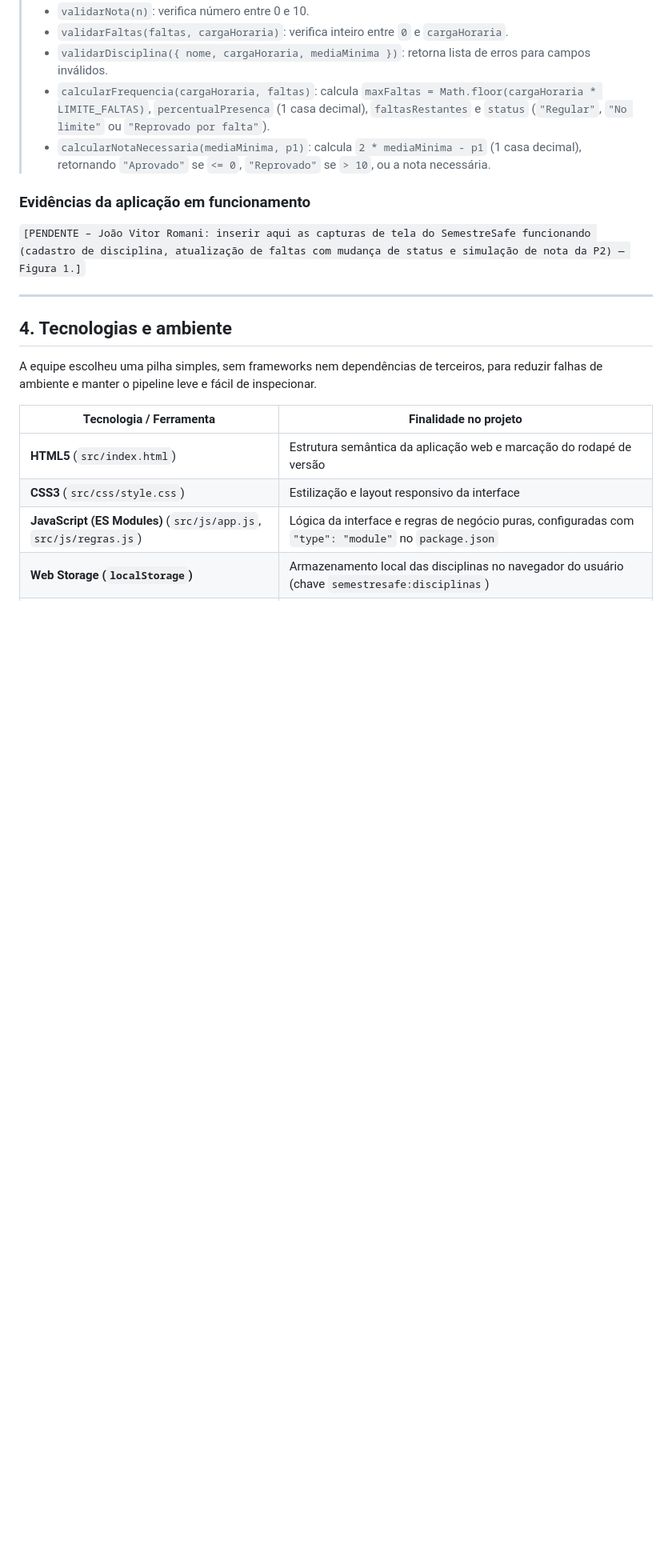
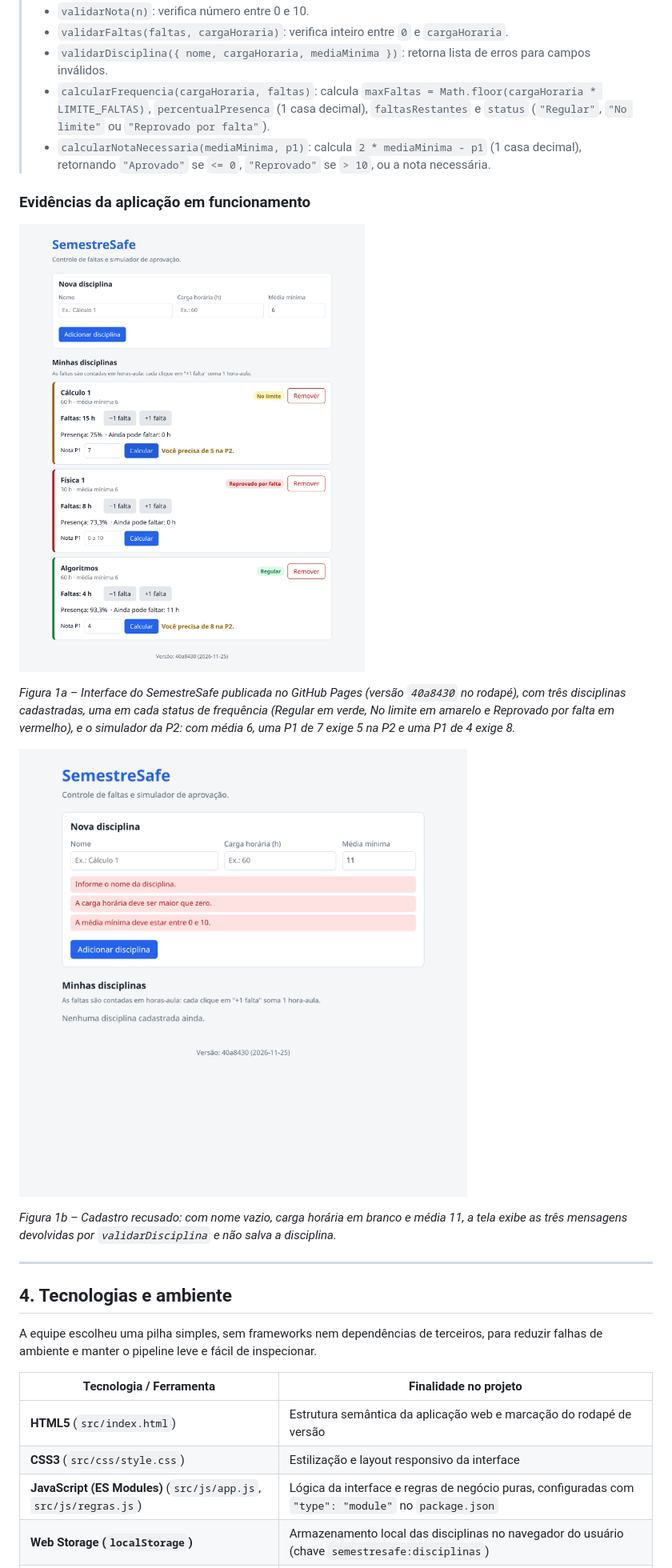
Before and after one commit to gustavolovizotto/semestresafe, a Markdown page: docs/relatorio.md, the part around one of its changes. Shown at 80% size. GitHub-like rendering; pictures changed too: docs/evidencias/figura-1a-interface.png (added), docs/evidencias/figura-1b-erro-validacao.png (added); blank space fills up the shorter version.

Commit message:
docs: figura 1, relato e declaração de IA de João Vitor Romani no relatório

```diff
--- a/docs/relatorio.md
+++ b/docs/relatorio.md
@@ -84,7 +84,13 @@ Dessa forma, o objetivo geral deste trabalho é desenvolver, testar e publicar o
 
 ### Evidências da aplicação em funcionamento
 
-`[PENDENTE – João Vitor Romani: inserir aqui as capturas de tela do SemestreSafe funcionando (cadastro de disciplina, atualização de faltas com mudança de status e simulação de nota da P2) — Figura 1.]`
+![Figura 1a – Interface do SemestreSafe em funcionamento](evidencias/figura-1a-interface.png)
+
+*Figura 1a – Interface do SemestreSafe publicada no GitHub Pages (versão `40a8430` no rodapé), com três disciplinas cadastradas, uma em cada status de frequência (Regular em verde, No limite em amarelo e Reprovado por falta em vermelho), e o simulador da P2: com média 6, uma P1 de 7 exige 5 na P2 e uma P1 de 4 exige 8.*
+
+![Figura 1b – Erro de validação no cadastro](evidencias/figura-1b-erro-validacao.png)
+
+*Figura 1b – Cadastro recusado: com nome vazio, carga horária em branco e média 11, a tela exibe as três mensagens devolvidas por `validarDisciplina` e não salva a disciplina.*
 
 ---
 
```
Also changed, not shown: other parts of docs/relatorio.md (+3 -3 lines).
